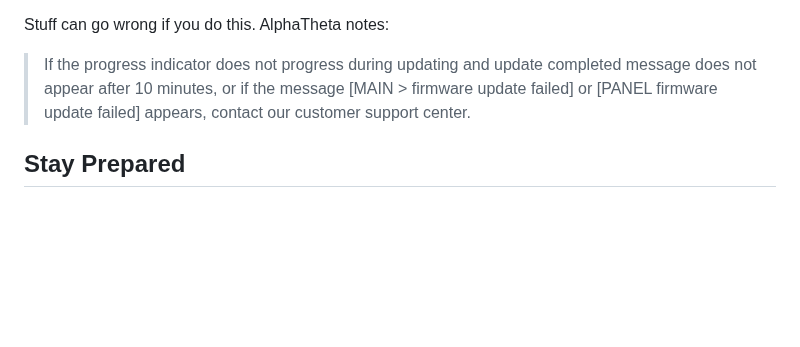
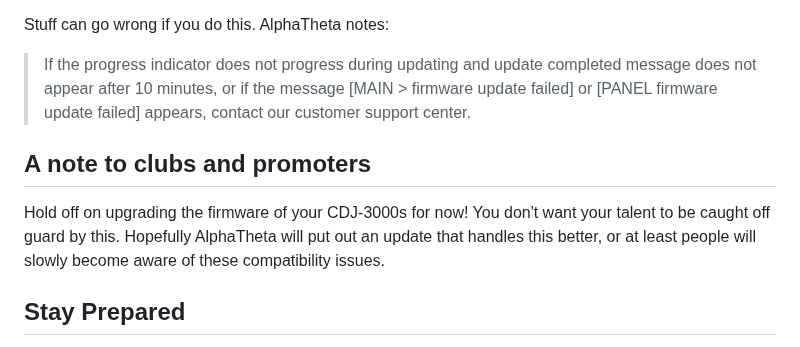
Before and after one commit to azarbayejani/miseryconfusion.com, a Markdown page: blog/2025-11-02-dont-let-cdj-3000-firmware-ruin-your-gig/index.md, the part around one of its changes. Drawn GitHub-style; blank space fills up the shorter version.

Commit message:
Some small updates to latest blog post

```diff
--- a/blog/2025-11-02-dont-let-cdj-3000-firmware-ruin-your-gig/index.md
+++ b/blog/2025-11-02-dont-let-cdj-3000-firmware-ruin-your-gig/index.md
@@ -124,6 +124,13 @@ Stuff can go wrong if you do this. AlphaTheta notes:
 > \> firmware update failed] or [PANEL firmware update failed] appears, contact
 > our customer support center.
 
+## A note to clubs and promoters
+
+Hold off on upgrading the firmware of your CDJ-3000s for now! You don't want
+your talent to be caught off guard by this. Hopefully AlphaTheta will put out an
+update that handles this better, or at least people will slowly become aware of
+these compatibility issues.
+
 ## Stay Prepared
 
 The CDJ-3000 firmware situation is a reminder that even routine updates can
```
Also changed, not shown: other parts of blog/2025-11-02-dont-let-cdj-3000-firmware-ruin-your-gig/index.md (+1 -1 lines).
